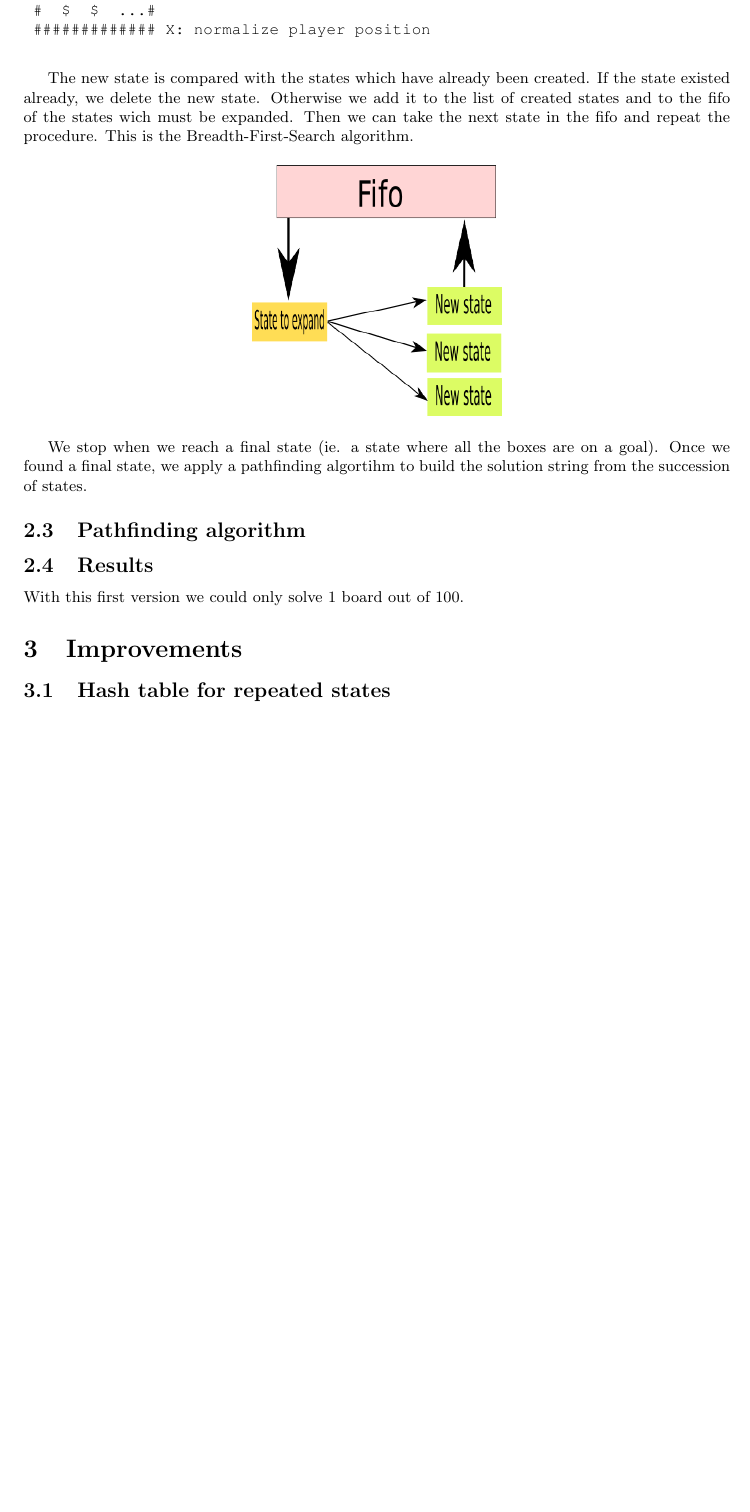
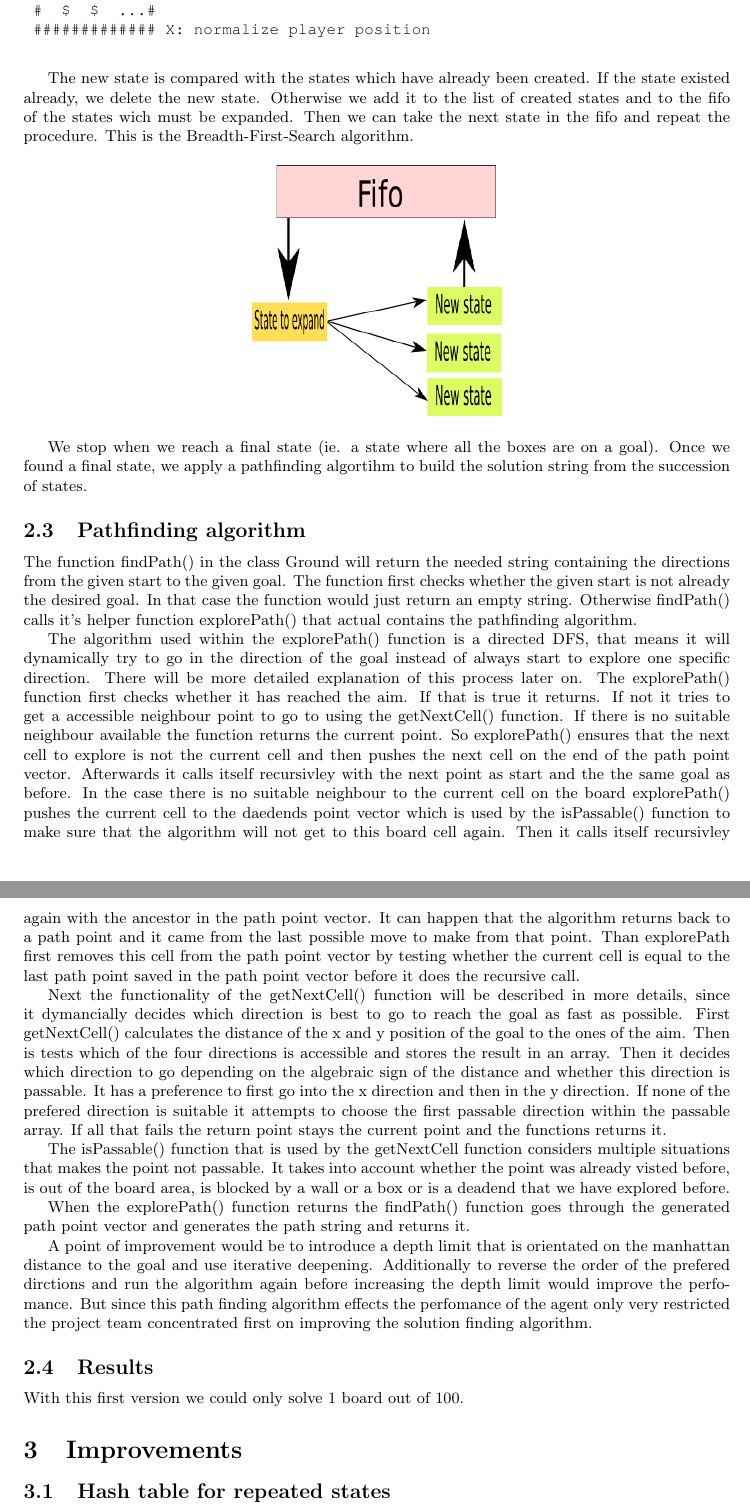
Before and after one commit to carolineKer/sokoban, a LaTeX document (report/report.tex): part of page 4 of 6 before the commit and two parts of pages 4 and 5 of 7 after it, the two joined at a grey line, cut so that both start at the same text, the shorter picture padded with empty space. Compiled offline with pdfLaTeX.

Commit message:
added pathfinding section to the report

```diff
--- a/report/report.tex
+++ b/report/report.tex
@@ -197,6 +197,21 @@
 
 	\subsection{Pathfinding algorithm}
 
+	The function findPath() in the class Ground will return the needed string containing the directions from the given start to 		the given goal. The function first checks whether the given start is not already the desired goal. In that case the function 		would just return an empty string. Otherwise findPath() calls it's helper function explorePath() that actual contains the 		pathfinding algorithm.
+
+	The algorithm used within the explorePath() function is a directed DFS, that means it will dynamically try to go in the 	direction of the goal instead of always start to explore one specific direction. There will be more detailed explanation of 		this process later on.
+	The explorePath() function first checks whether it has reached the aim. If that is true it returns. If not it tries to get a 		accessible neighbour point to go to using the getNextCell() function. If there is no suitable neighbour available the 		function returns the current point. So explorePath() ensures that the next cell to explore is not the current cell and then 		pushes the next cell on the end of the path point vector. Afterwards it calls itself recursivley with the next point as start 		and the the same goal as before.
+	In the case there is no suitable neighbour to the current cell on the board explorePath() pushes the current cell to the 		daedends point vector which is used by the isPassable() function to make sure that the algorithm will not get to this board 		cell again. Then it calls itself recursivley again with the ancestor in the path point vector.
+	It can happen that the algorithm returns back to a path point and it came from the last possible move to make from that 	point. Than explorePath first removes this cell from the path point vector by testing whether the current cell is equal to 		the last path point saved in the path point vector before it does the recursive call.
+
+	Next the functionality of the getNextCell() function will be described in more details, since it dymancially decides which 		direction is best to go to reach the goal as fast as possible. First getNextCell() calculates the distance of the x and y 		position of the goal to the ones of the aim. Then is tests which of the four directions is accessible and stores the result 		in an array. Then it decides which direction to go depending on the algebraic sign of the distance and whether this direction 		is passable. It has a preference to first go into the x direction and then in the y direction. If none of the prefered 		direction is suitable it attempts to choose the first passable direction within the passable array. If all that fails the 		return point stays the current point and the functions returns it.
+
+	The isPassable() function that is used by the getNextCell function considers multiple situations that makes the point not 		passable. It takes into account whether the point was already visted before, is out of the board area, is blocked by a wall 		or a box or is a deadend that we have explored before.
+
+	When the explorePath() function returns the findPath() function goes through the generated path point vector and generates 		the path string and returns it.
+
+	A point of improvement would be to introduce a depth limit that is orientated on the manhattan distance to the goal and use 		iterative deepening. Additionally to reverse the order of the prefered dirctions and run the algorithm again before 		increasing the depth limit would improve the perfomance. But since this path finding algorithm effects the perfomance of the 		agent only very restricted the project team concentrated first on improving the solution finding algorithm.
+
 	\subsection{Results}
 	With this first version we could only solve 1 board out of 100.
 
```
Also changed, not shown: report/report.tex (2 more changed lines).
